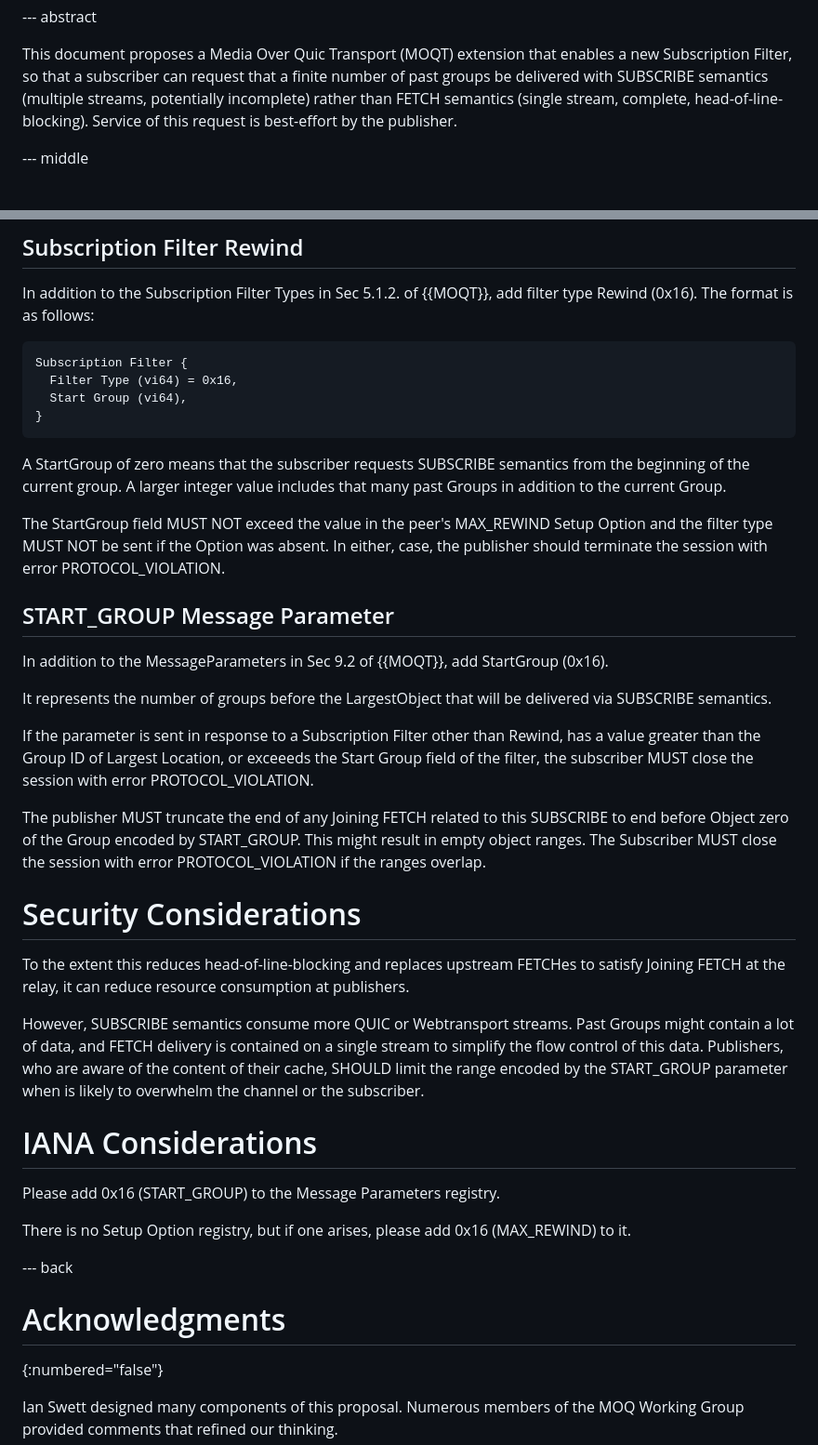
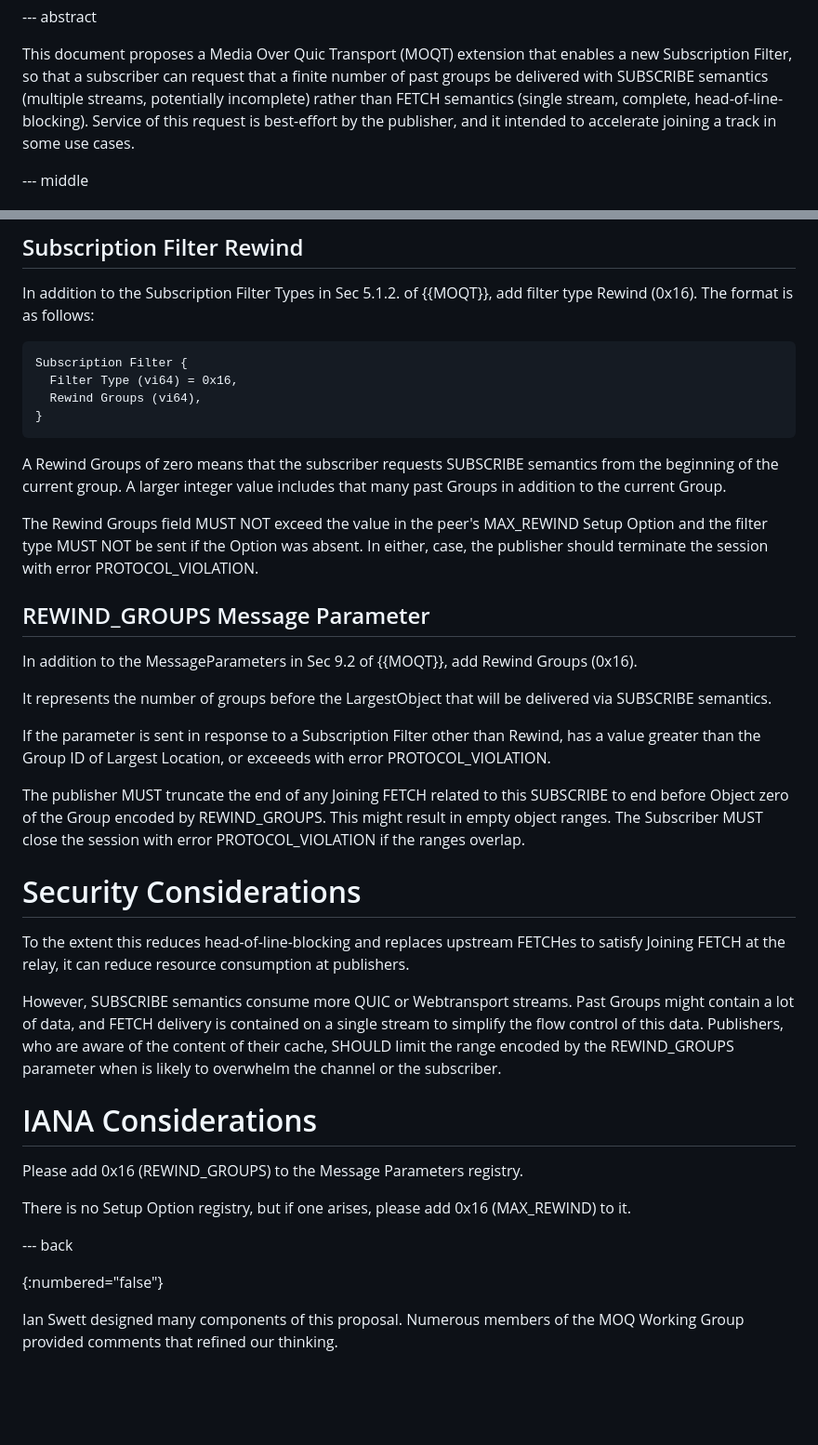
Before and after one commit to martinduke/draft-duke-moq-subscribe-rewind, a Markdown page: draft-duke-moq-subscribe-rewind.md, 2 parts joined by grey strips. Shown at 93% size. Rendered like a GitHub page; blank space fills up the shorter version.

```diff
--- a/draft-duke-moq-subscribe-rewind.md
+++ b/draft-duke-moq-subscribe-rewind.md
@@ -39,7 +39,8 @@ This document proposes a Media Over Quic Transport (MOQT) extension that enables
 a new Subscription Filter, so that a subscriber can request that a finite number
 of past groups be delivered with SUBSCRIBE semantics (multiple streams,
 potentially incomplete) rather than FETCH semantics (single stream, complete,
-head-of-line-blocking). Service of this request is best-effort by the publisher.
+head-of-line-blocking). Service of this request is best-effort by the publisher,
+and it intended to accelerate joining a track in some use cases.
 
 --- middle
 
@@ -177,21 +198,21 @@ filter type Rewind (0x16). The format is as follows:
 ~~~
 Subscription Filter {
   Filter Type (vi64) = 0x16,
-  Start Group (vi64),
+  Rewind Groups (vi64),
 }
 ~~~
 
-A StartGroup of zero means that the subscriber requests SUBSCRIBE semantics
+A Rewind Groups of zero means that the subscriber requests SUBSCRIBE semantics
 from the beginning of the current group. A larger integer value includes that
 many past Groups in addition to the current Group.
 
-The StartGroup field MUST NOT exceed the value in the peer's MAX_REWIND Setup
+The Rewind Groups field MUST NOT exceed the value in the peer's MAX_REWIND Setup
 Option and the filter type MUST NOT be sent if the Option was absent. In either,
 case, the publisher should terminate the session with error PROTOCOL_VIOLATION.
 
-## START_GROUP Message Parameter
+## REWIND_GROUPS Message Parameter
 
-In addition to the MessageParameters in Sec 9.2 of {{MOQT}}, add StartGroup
+In addition to the MessageParameters in Sec 9.2 of {{MOQT}}, add Rewind Groups
 (0x16).
 
 It represents the number of groups before the LargestObject that will be
@@ -199,11 +220,10 @@ delivered via SUBSCRIBE semantics.
 
 If the parameter is sent in response to a Subscription Filter other than
 Rewind, has a value greater than the Group ID of Largest Location, or exceeeds
-the Start Group field of the filter, the subscriber MUST close the session
 with error PROTOCOL_VIOLATION.
 
 The publisher MUST truncate the end of any Joining FETCH related to this
-SUBSCRIBE to end before Object zero of the Group encoded by START_GROUP. This
+SUBSCRIBE to end before Object zero of the Group encoded by REWIND_GROUPS. This
 might result in empty object ranges. The Subscriber MUST close the session
 with error PROTOCOL_VIOLATION if the ranges overlap.
 
@@ -217,18 +237,17 @@ However, SUBSCRIBE semantics consume more QUIC or Webtransport streams. Past
 Groups might contain a lot of data, and FETCH delivery is contained on a
 single stream to simplify the flow control of this data. Publishers, who are
 aware of the content of their cache, SHOULD limit the range encoded by the
-START_GROUP parameter when is likely to overwhelm the channel or the subscriber.
+REWIND_GROUPS parameter when is likely to overwhelm the channel or the subscriber.
 
 # IANA Considerations
 
-Please add 0x16 (START_GROUP) to the Message Parameters registry.
+Please add 0x16 (REWIND_GROUPS) to the Message Parameters registry.
 
 There is no Setup Option registry, but if one arises, please add 0x16
 (MAX_REWIND) to it.
 
 --- back
 
-# Acknowledgments
 {:numbered="false"}
 
 Ian Swett designed many components of this proposal. Numerous members of the
```
Also changed, not shown: other parts of draft-duke-moq-subscribe-rewind.md (+44 -24 lines).
